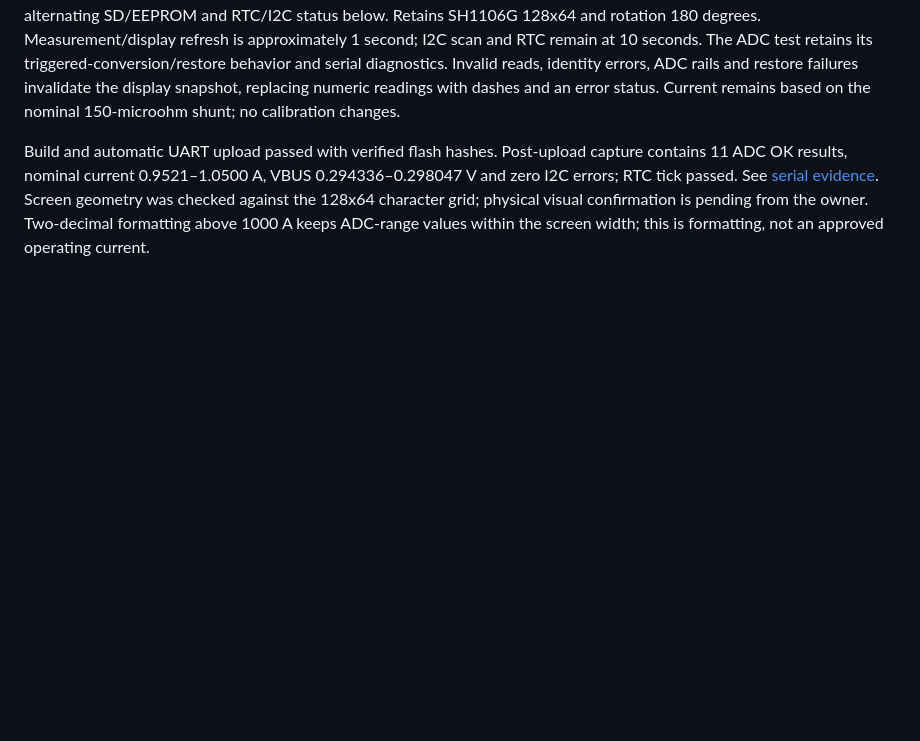
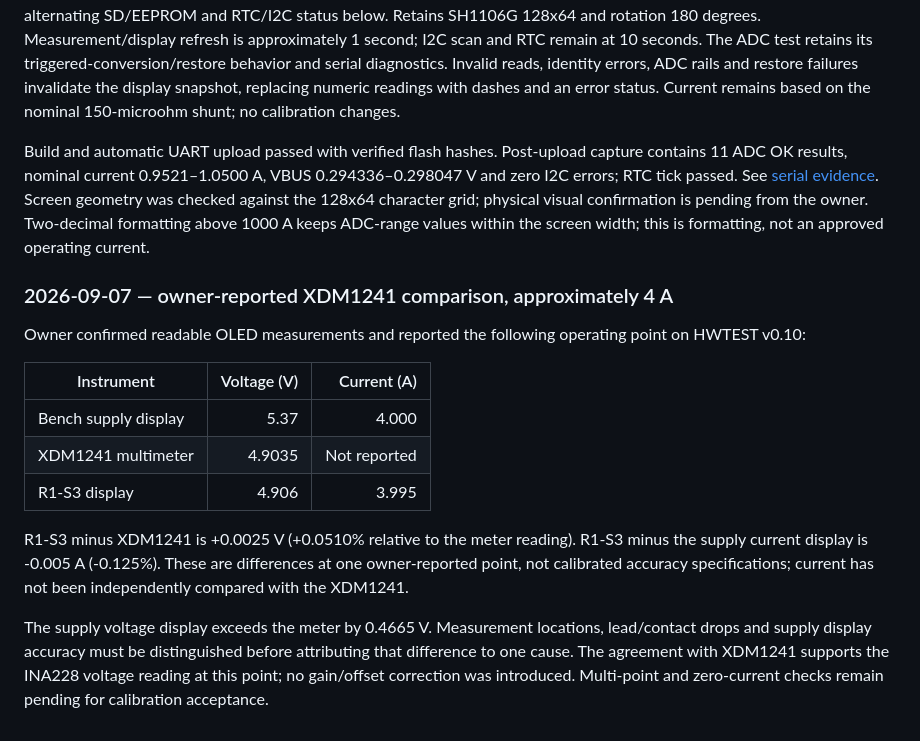
Before and after one commit to druzvv-hash/r1-s3-logger, a Markdown page: docs/R1_MIGRATION.md, the part around the change. Drawn GitHub-style; blank space fills up the shorter version.

Commit message:
Record owner-reported XDM1241 voltage comparison at 4 A

```diff
--- a/docs/R1_MIGRATION.md
+++ b/docs/R1_MIGRATION.md
@@ -159,3 +159,17 @@ Owner reports actual bench-supply voltage 0.43 V, versus the previous INA228 cap
 OLED now displays VBUS in volts and signed nominal current in amperes in double-size text, die temperature above, and alternating SD/EEPROM and RTC/I2C status below. Retains SH1106G 128x64 and rotation 180 degrees. Measurement/display refresh is approximately 1 second; I2C scan and RTC remain at 10 seconds. The ADC test retains its triggered-conversion/restore behavior and serial diagnostics. Invalid reads, identity errors, ADC rails and restore failures invalidate the display snapshot, replacing numeric readings with dashes and an error status. Current remains based on the nominal 150-microohm shunt; no calibration changes.
 
 Build and automatic UART upload passed with verified flash hashes. Post-upload capture contains 11 ADC OK results, nominal current 0.9521–1.0500 A, VBUS 0.294336–0.298047 V and zero I2C errors; RTC tick passed. See [serial evidence](ina228-v0.10-oled-serial.txt). Screen geometry was checked against the 128x64 character grid; physical visual confirmation is pending from the owner. Two-decimal formatting above 1000 A keeps ADC-range values within the screen width; this is formatting, not an approved operating current.
+
+### 2026-09-07 — owner-reported XDM1241 comparison, approximately 4 A
+
+Owner confirmed readable OLED measurements and reported the following operating point on HWTEST v0.10:
+
+| Instrument | Voltage (V) | Current (A) |
+|---|---:|---:|
+| Bench supply display | 5.37 | 4.000 |
+| XDM1241 multimeter | 4.9035 | Not reported |
+| R1-S3 display | 4.906 | 3.995 |
+
+R1-S3 minus XDM1241 is +0.0025 V (+0.0510% relative to the meter reading). R1-S3 minus the supply current display is -0.005 A (-0.125%). These are differences at one owner-reported point, not calibrated accuracy specifications; current has not been independently compared with the XDM1241.
+
+The supply voltage display exceeds the meter by 0.4665 V. Measurement locations, lead/contact drops and supply display accuracy must be distinguished before attributing that difference to one cause. The agreement with XDM1241 supports the INA228 voltage reading at this point; no gain/offset correction was introduced. Multi-point and zero-current checks remain pending for calibration acceptance.
```
